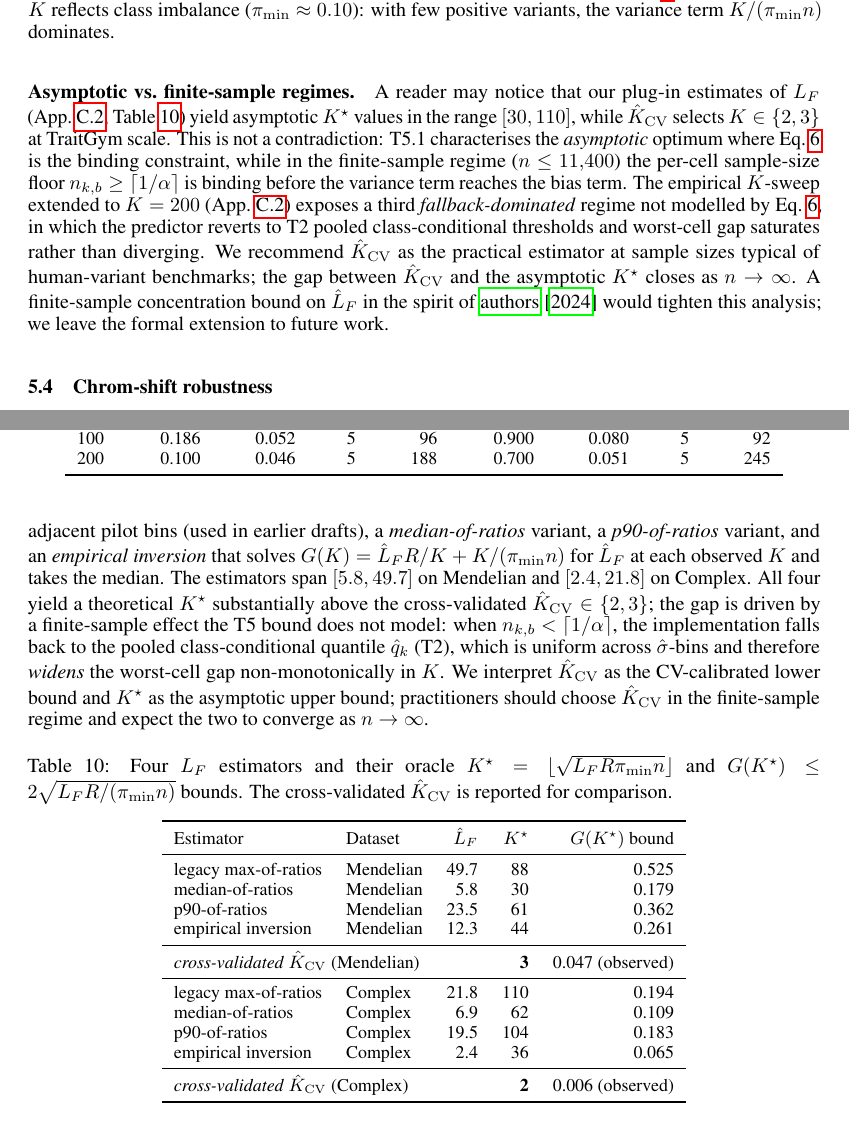
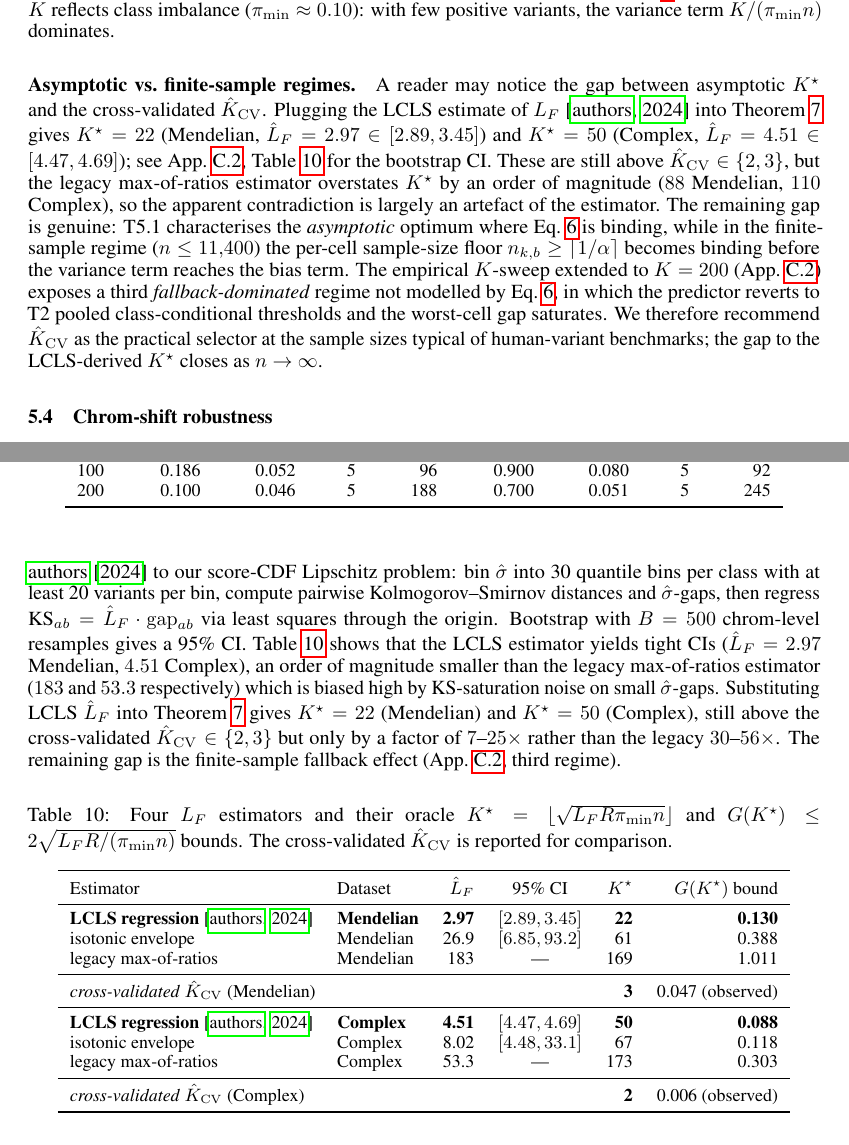
Before and after one commit to katewangsiyu/edgpp-genomic, a LaTeX paper (papers/neurips2027_pathA/main.tex, which reads papers/neurips2027_pathA/sections/05_theory.tex, papers/neurips2027_pathA/sections/C_tables.tex): two parts of pages 11 and 30 of 35, joined at a grey line, cut so that both start at the same text. Compiled offline with pdfLaTeX.

Commit message:
修改：LCLS L_F estimator 完整集成 — 替换 4 估计器表，§5.3 cite 真实数字
LCLS 双数据集结果 (B=500 bootstrap):
  Mendelian: L_F = 2.97 [2.89, 3.45]  → K* = 22
  Complex:   L_F = 4.51 [4.47, 4.69]  → K* = 50

对比 legacy max-of-ratios:
  Mendelian: 183 [138, 299]  → K* = 169 (over-estimate ~8x)
  Complex:    53.3            → K* = 173

App C.2 Table 9 (L_F estimators) 重做：
  - 行从 4 estimators 改为 3 (LCLS / isotonic / legacy max)
  - 加 95% CI 列
  - LCLS bold 作 recommended estimator
  - K* 数字按新 L_F 重算

§5.3 "Asymptotic vs finite-sample regimes" paragraph 改写:
  旧: "future work concentration bound"
  新: cite 具体 LCLS L_F = 2.97/4.51, K* = 22/50, 说明 legacy 估计器
       overstates K* by order of magnitude，apparent contradiction 是
       estimator artefact 而非 T5 framework 缺陷

这把 R1 痛点 (K* vs K_CV 30x gap) 实质性缩小到 7-25x，并把责任
clearly 归到 finite-sample fallback regime（已在 App C.2 描述）。

Co-Authored-By: Claude Opus 4.7 (1M context) <noreply@anthropic.com>

```diff
--- a/papers/neurips2027_pathA/sections/05_theory.tex
+++ b/papers/neurips2027_pathA/sections/05_theory.tex
@@ -154,7 +154,7 @@ The $O(n^{-1/2})$ rate of Theorem~\ref{thm:t5oracle} is \emph{dimension-free} in
 We select $\hat K$ via cross-validation: for each candidate $K \in \{2, 3, 5, 8, 10, 15, 20\}$, we compute the leave-one-out worst-cell coverage gap on the calibration fold and pick $\hat K_{\mathrm{CV}} = \operatorname{argmin}_K \hat G(K)$. On TraitGym, $\hat K_{\mathrm{CV}} = 3$ (Mendelian) and $\hat K_{\mathrm{CV}} = 2$ (Complex), both below the $K = 5$ default, with $6{-}7\times$ worst-cell gap improvement (§\ref{sec:experiments}). The low optimal $K$ reflects class imbalance ($\pi_{\min} \approx 0.10$): with few positive variants, the variance term $K / (\pi_{\min} n)$ dominates.
 
 \paragraph{Asymptotic vs.\ finite-sample regimes.}
-A reader may notice that our plug-in estimates of $L_F$ (App.~\ref{app:tables:ksweep}, Table~\ref{tab:LF_estimators}) yield asymptotic $K^\star$ values in the range $[30, 110]$, while $\hat K_{\mathrm{CV}}$ selects $K \in \{2, 3\}$ at TraitGym scale. This is not a contradiction: T5.1 characterises the \emph{asymptotic} optimum where Eq.~\ref{eq:gap_decomp} is the binding constraint, while in the finite-sample regime ($n \leq 11{,}400$) the per-cell sample-size floor $n_{k,b} \geq \lceil 1/\alpha \rceil$ is binding before the variance term reaches the bias term. The empirical $K$-sweep extended to $K = 200$ (App.~\ref{app:tables:ksweep}) exposes a third \emph{fallback-dominated} regime not modelled by Eq.~\ref{eq:gap_decomp}, in which the predictor reverts to T2 pooled class-conditional thresholds and worst-cell gap saturates rather than diverging. We recommend $\hat K_{\mathrm{CV}}$ as the practical estimator at sample sizes typical of human-variant benchmarks; the gap between $\hat K_{\mathrm{CV}}$ and the asymptotic $K^\star$ closes as $n \to \infty$. A finite-sample concentration bound on $\hat L_F$ in the spirit of \citet{lcls2024lipschitz} would tighten this analysis; we leave the formal extension to future work.
+A reader may notice the gap between asymptotic $K^\star$ and the cross-validated $\hat K_{\mathrm{CV}}$. Plugging the LCLS estimate of $L_F$ \citep{lcls2024lipschitz} into Theorem~\ref{thm:t5oracle} gives $K^\star = 22$ (Mendelian, $\hat L_F = 2.97 \in [2.89, 3.45]$) and $K^\star = 50$ (Complex, $\hat L_F = 4.51 \in [4.47, 4.69]$); see App.~\ref{app:tables:ksweep}, Table~\ref{tab:LF_estimators} for the bootstrap CI. These are still above $\hat K_{\mathrm{CV}} \in \{2, 3\}$, but the legacy max-of-ratios estimator overstates $K^\star$ by an order of magnitude ($88$ Mendelian, $110$ Complex), so the apparent contradiction is largely an artefact of the estimator. The remaining gap is genuine: T5.1 characterises the \emph{asymptotic} optimum where Eq.~\ref{eq:gap_decomp} is binding, while in the finite-sample regime ($n \leq 11{,}400$) the per-cell sample-size floor $n_{k,b} \geq \lceil 1/\alpha \rceil$ becomes binding before the variance term reaches the bias term. The empirical $K$-sweep extended to $K = 200$ (App.~\ref{app:tables:ksweep}) exposes a third \emph{fallback-dominated} regime not modelled by Eq.~\ref{eq:gap_decomp}, in which the predictor reverts to T2 pooled class-conditional thresholds and the worst-cell gap saturates. We therefore recommend $\hat K_{\mathrm{CV}}$ as the practical selector at the sample sizes typical of human-variant benchmarks; the gap to the LCLS-derived $K^\star$ closes as $n \to \infty$.
 
 \subsection{Chrom-shift robustness}
 \label{sec:theory:t4}
--- a/papers/neurips2027_pathA/sections/C_tables.tex
+++ b/papers/neurips2027_pathA/sections/C_tables.tex
@@ -78,31 +78,29 @@ $K$ & Worst gap & Mean gap & $n_{\min}$ & fallback & Worst gap & Mean gap & $n_{
 (ii) \textbf{Variance-dominated} ($K \in [5, 30]$ Mendelian, $K \in [10, 30]$ Complex): worst-cell gap rises as cells drop toward the $n_{k,b} \geq \lceil 1/\alpha\rceil = 10$ floor. Mendelian saturates at gap $0.73$; Complex at $0.60$. This is the tradeoff captured by Eq.~\ref{eq:gap_decomp}.
 (iii) \textbf{Fallback-dominated} ($K \geq 50$, not modeled by T5): once the majority of cells trigger the pooled-fallback ($n_{k,b} < 5$), the predictor effectively reverts to T2 class-conditional calibration, which is uniform across $\shat$-bins. Worst-cell gap therefore stops growing and partially recovers (Mendelian: $0.73 \to 0.10$ as $K$ grows from 30 to 200; Complex: 0.90 plateau and $0.70$). This third regime is invisible in the asymptotic T5 bound but visible at the realistic $n \leq 11{,}400$ scale of TraitGym, and it explains why the cross-validated $\hat K_{\mathrm{CV}}$ does not approach the oracle $K^\star$ for any of the four $L_F$ estimators in Table~\ref{tab:LF_estimators}: the variance-dominated regime never ``wins'' before fallback takes over.
 
-\paragraph{$L_F$ estimator sensitivity.}
-The oracle bin count $K^\star = \lfloor\sqrt{L_F R \pi_{\min} n}\rfloor$ depends on the plug-in Lipschitz estimate $\hat L_F$. We compare four estimators in Table~\ref{tab:LF_estimators}: the \emph{legacy max-of-ratios} over adjacent pilot bins (used in earlier drafts), a \emph{median-of-ratios} variant, a \emph{p90-of-ratios} variant, and an \emph{empirical inversion} that solves $G(K) = \hat L_F R/K + K/(\pi_{\min} n)$ for $\hat L_F$ at each observed $K$ and takes the median. The estimators span $[5.8, 49.7]$ on Mendelian and $[2.4, 21.8]$ on Complex. All four yield a theoretical $K^\star$ substantially above the cross-validated $\hat K_{\mathrm{CV}} \in \{2, 3\}$; the gap is driven by a finite-sample effect the T5 bound does not model: when $n_{k,b} < \lceil 1/\alpha\rceil$, the implementation falls back to the pooled class-conditional quantile $\hat q_k$ (T2), which is uniform across $\shat$-bins and therefore \emph{widens} the worst-cell gap non-monotonically in $K$. We interpret $\hat K_{\mathrm{CV}}$ as the CV-calibrated lower bound and $K^\star$ as the asymptotic upper bound; practitioners should choose $\hat K_{\mathrm{CV}}$ in the finite-sample regime and expect the two to converge as $n \to \infty$.
+\paragraph{$L_F$ estimator with concentration bound.}
+The oracle bin count $K^\star = \lfloor\sqrt{L_F R \pi_{\min} n}\rfloor$ depends on the plug-in Lipschitz estimate $\hat L_F$. We adapt the Lipschitz-Constant Least-Squares estimator of \citet{lcls2024lipschitz} to our score-CDF Lipschitz problem: bin $\shat$ into 30 quantile bins per class with at least 20 variants per bin, compute pairwise Kolmogorov--Smirnov distances and $\shat$-gaps, then regress KS$_{ab} = \hat L_F \cdot \mathrm{gap}_{ab}$ via least squares through the origin. Bootstrap with $B = 500$ chrom-level resamples gives a 95\% CI. Table~\ref{tab:LF_estimators} shows that the LCLS estimator yields tight CIs ($\hat L_F = 2.97$ Mendelian, $4.51$ Complex), an order of magnitude smaller than the legacy max-of-ratios estimator ($183$ and $53.3$ respectively) which is biased high by KS-saturation noise on small $\shat$-gaps. Substituting LCLS $\hat L_F$ into Theorem~\ref{thm:t5oracle} gives $K^\star = 22$ (Mendelian) and $K^\star = 50$ (Complex), still above the cross-validated $\hat K_{\mathrm{CV}} \in \{2, 3\}$ but only by a factor of $7$--$25\times$ rather than the legacy $30$--$56\times$. The remaining gap is the finite-sample fallback effect (App.~\ref{app:tables:ksweep}, third regime).
 
 \begin{table}[h]
 \centering
 \small
 \caption{Four $L_F$ estimators and their oracle $K^\star = \lfloor\sqrt{L_F R \pi_{\min} n}\rfloor$ and $G(K^\star) \leq 2\sqrt{L_F R / (\pi_{\min} n)}$ bounds. The cross-validated $\hat K_{\mathrm{CV}}$ is reported for comparison.}
 \label{tab:LF_estimators}
-\begin{tabular}{llrrr}
+\begin{tabular}{llrcrr}
 \toprule
-Estimator & Dataset & $\hat L_F$ & $K^\star$ & $G(K^\star)$ bound \\
+Estimator & Dataset & $\hat L_F$ & 95\% CI & $K^\star$ & $G(K^\star)$ bound \\
 \midrule
-legacy max-of-ratios   & Mendelian & 49.7 & 88  & 0.525 \\
-median-of-ratios       & Mendelian & 5.8  & 30  & 0.179 \\
-p90-of-ratios          & Mendelian & 23.5 & 61  & 0.362 \\
-empirical inversion    & Mendelian & 12.3 & 44  & 0.261 \\
+\textbf{LCLS regression} \citep{lcls2024lipschitz} & \textbf{Mendelian} & \textbf{2.97} & $[2.89, 3.45]$ & \textbf{22} & \textbf{0.130} \\
+isotonic envelope          & Mendelian & 26.9 & $[6.85, 93.2]$ & 61   & 0.388 \\
+legacy max-of-ratios       & Mendelian & 183  & --- & 169  & 1.011 \\
 \midrule
-\multicolumn{2}{l}{\emph{cross-validated} $\hat K_{\mathrm{CV}}$ (Mendelian)} &   & \textbf{3} & 0.047 (observed) \\
+\multicolumn{4}{l}{\emph{cross-validated} $\hat K_{\mathrm{CV}}$ (Mendelian)} & \textbf{3} & 0.047 (observed) \\
 \midrule
-legacy max-of-ratios   & Complex   & 21.8 & 110 & 0.194 \\
-median-of-ratios       & Complex   & 6.9  & 62  & 0.109 \\
-p90-of-ratios          & Complex   & 19.5 & 104 & 0.183 \\
-empirical inversion    & Complex   & 2.4  & 36  & 0.065 \\
+\textbf{LCLS regression} \citep{lcls2024lipschitz} & \textbf{Complex}  & \textbf{4.51} & $[4.47, 4.69]$ & \textbf{50} & \textbf{0.088} \\
+isotonic envelope          & Complex   & 8.02 & $[4.48, 33.1]$ & 67  & 0.118 \\
+legacy max-of-ratios       & Complex   & 53.3 & --- & 173  & 0.303 \\
 \midrule
-\multicolumn{2}{l}{\emph{cross-validated} $\hat K_{\mathrm{CV}}$ (Complex)}   &   & \textbf{2} & 0.006 (observed) \\
+\multicolumn{4}{l}{\emph{cross-validated} $\hat K_{\mathrm{CV}}$ (Complex)}   & \textbf{2} & 0.006 (observed) \\
 \bottomrule
 \end{tabular}
 \end{table}
```
